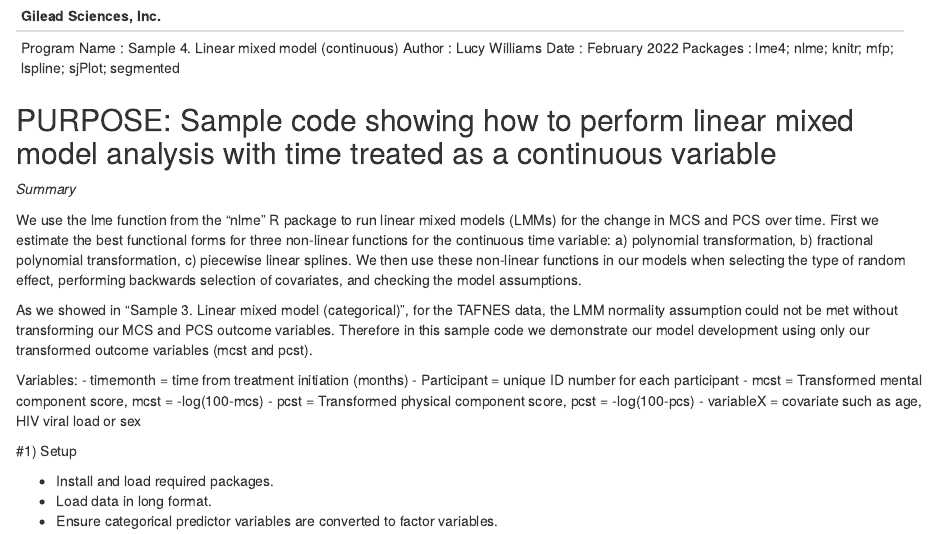
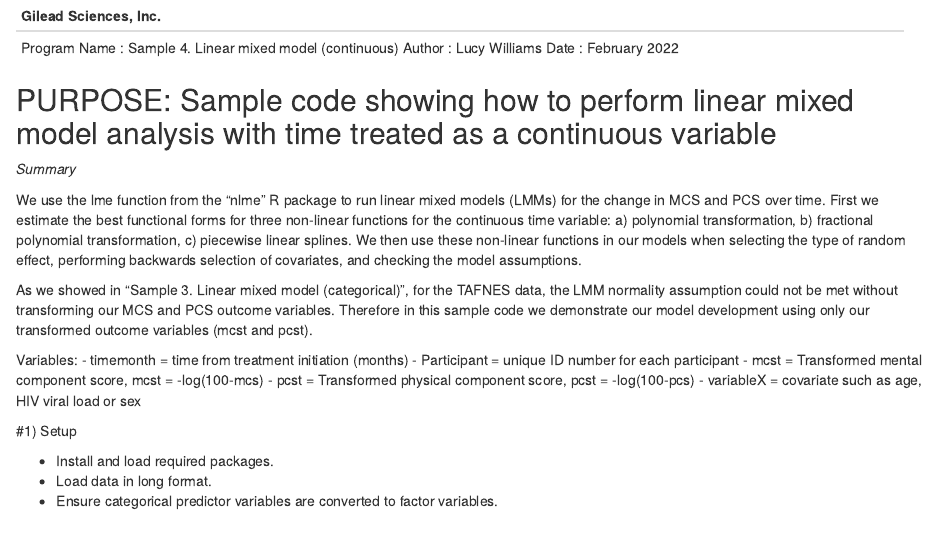
Before and after one commit to lucyrose96/PRO-Methods-Sample-Code, an R Markdown document (Sample 4. Linear mixed model (continuous).rmd): the page in a window 1100 px wide, from its top. Rendered offline with R 4.5, knitr and Pandoc, with nearby package versions; some code elsewhere in the file could not run offline.

Commit message:
Update Sample 4. Linear mixed model (continuous).rmd

```diff
--- a/Sample 4. Linear mixed model (continuous).rmd
+++ b/Sample 4. Linear mixed model (continuous).rmd
@@ -4,7 +4,6 @@ Gilead Sciences, Inc.
 Program Name    : Sample 4. Linear mixed model (continuous)
 Author          : Lucy Williams
 Date            : February 2022
-Packages        : lme4; nlme; knitr; mfp; lspline; sjPlot; segmented
 ---------------------------------------------------------------------
 PURPOSE: Sample code showing how to perform linear mixed model analysis with time treated as a continuous variable
 ---------------------------------------------------------------------
```
